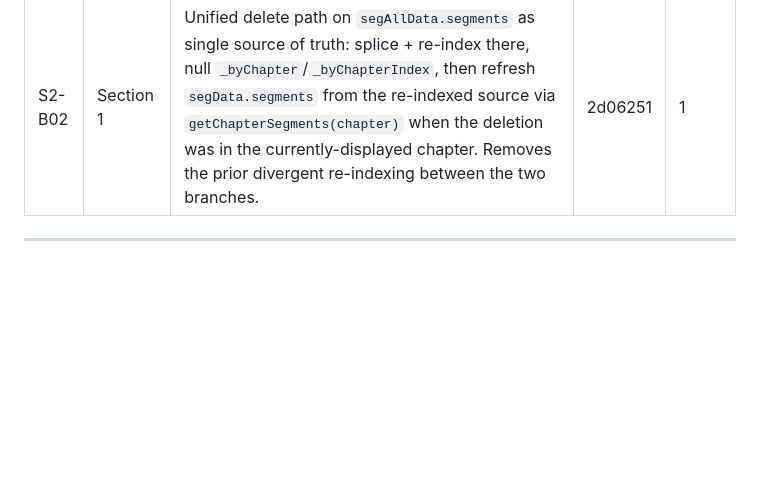
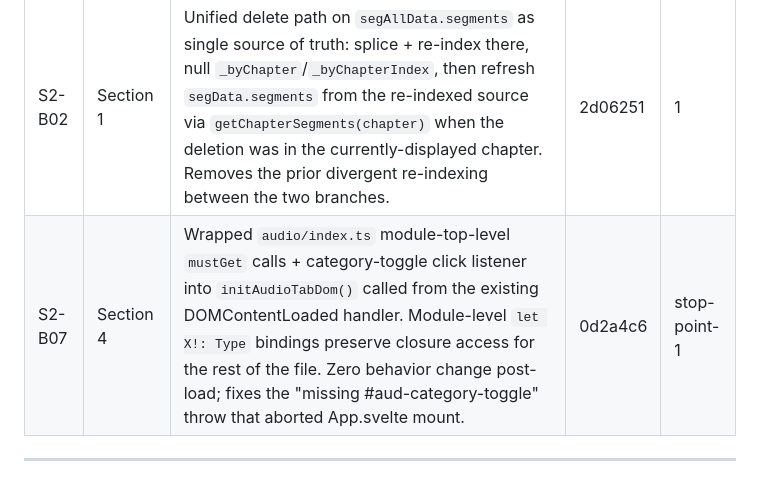
Before and after one commit to Wider-Community/quranic-universal-audio, a Markdown page: .refactor/stage2-bugs.md, the part around one of its changes. GitHub-like rendering; blank space fills up the shorter version.

Commit message:
docs(inspector): log S2-B07 (audio/index.ts module-top-level mustGet)

```diff
--- a/.refactor/stage2-bugs.md
+++ b/.refactor/stage2-bugs.md
@@ -57,6 +56,7 @@ _Empty at start. Move rows here when fixed; record fix-SHA + closing wave + brie
 | ID | Origin section | Fix summary | Fix-SHA | Wave |
 |----|----------------|-------------|---------|------|
 | S2-B02 | Section 1 | Unified delete path on `segAllData.segments` as single source of truth: splice + re-index there, null `_byChapter`/`_byChapterIndex`, then refresh `segData.segments` from the re-indexed source via `getChapterSegments(chapter)` when the deletion was in the currently-displayed chapter. Removes the prior divergent re-indexing between the two branches. | 2d06251 | 1 |
+| S2-B07 | Section 4 | Wrapped `audio/index.ts` module-top-level `mustGet` calls + category-toggle click listener into `initAudioTabDom()` called from the existing DOMContentLoaded handler. Module-level `let X!: Type` bindings preserve closure access for the rest of the file. Zero behavior change post-load; fixes the "missing #aud-category-toggle" throw that aborted App.svelte mount. | 0d2a4c6 | stop-point-1 |
 
 ---
 
```
Also changed, not shown: other parts of .refactor/stage2-bugs.md (+1 -2 lines).
